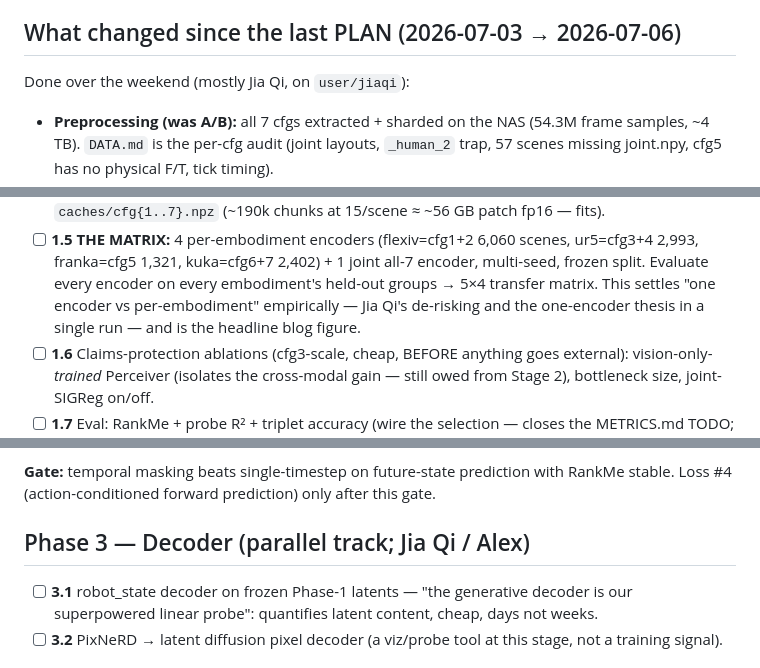
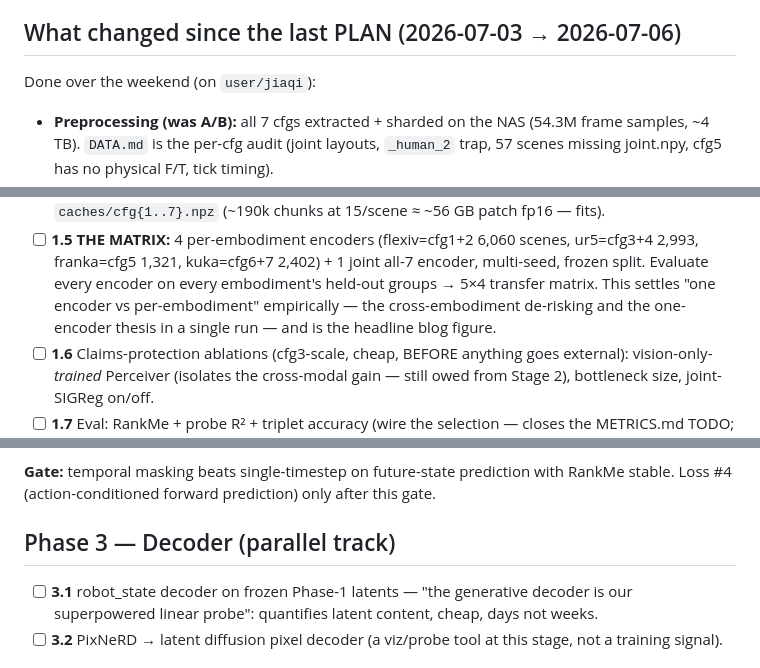
Before and after one commit to menloresearch/world-encoder, a Markdown page: PLAN.md, 3 parts joined by grey strips. GitHub-like rendering.

Commit message:
docs: neutralize personal attributions in PLAN prose

```diff
--- a/PLAN.md
+++ b/PLAN.md
@@ -6,7 +6,7 @@ METRICS.md there). Supersedes the 2026-07-03 PLAN (kept in git history). Project
 
 ## What changed since the last PLAN (2026-07-03 → 2026-07-06)
 
-Done over the weekend (mostly Jia Qi, on `user/jiaqi`):
+Done over the weekend (on `user/jiaqi`):
 
 - **Preprocessing (was A/B):** all 7 cfgs extracted + sharded on the NAS (54.3M frame
   samples, ~4 TB). `DATA.md` is the per-cfg audit (joint layouts, `_human_2` trap,
@@ -82,7 +82,7 @@ single timestep, masking over MODALITY. Do NOT unfreeze vision (Stage-1 evidence
       ur5=cfg3+4 2,993, franka=cfg5 1,321, kuka=cfg6+7 2,402) + 1 joint all-7 encoder,
       multi-seed, frozen split. Evaluate every encoder on every embodiment's held-out
       groups → 5×4 transfer matrix. This settles "one encoder vs per-embodiment"
-      empirically — Jia Qi's de-risking and the one-encoder thesis in a single run —
+      empirically — the cross-embodiment de-risking and the one-encoder thesis in a single run —
       and is the headline blog figure.
 - [ ] **1.6** Claims-protection ablations (cfg3-scale, cheap, BEFORE anything goes
       external): vision-only-*trained* Perceiver (isolates the cross-modal gain — still
@@ -111,7 +111,7 @@ ticks (6.7–14.7 Hz), `ts` cached per chunk. Remaining work is model-side only:
 **Gate:** temporal masking beats single-timestep on future-state prediction with RankMe
 stable. Loss #4 (action-conditioned forward prediction) only after this gate.
 
-## Phase 3 — Decoder (parallel track; Jia Qi / Alex)
+## Phase 3 — Decoder (parallel track)
 
 - [ ] **3.1** robot_state decoder on frozen Phase-1 latents — "the generative decoder is
       our superpowered linear probe": quantifies latent content, cheap, days not weeks.
```
Also changed, not shown: other parts of PLAN.md (+2 -2 lines).
